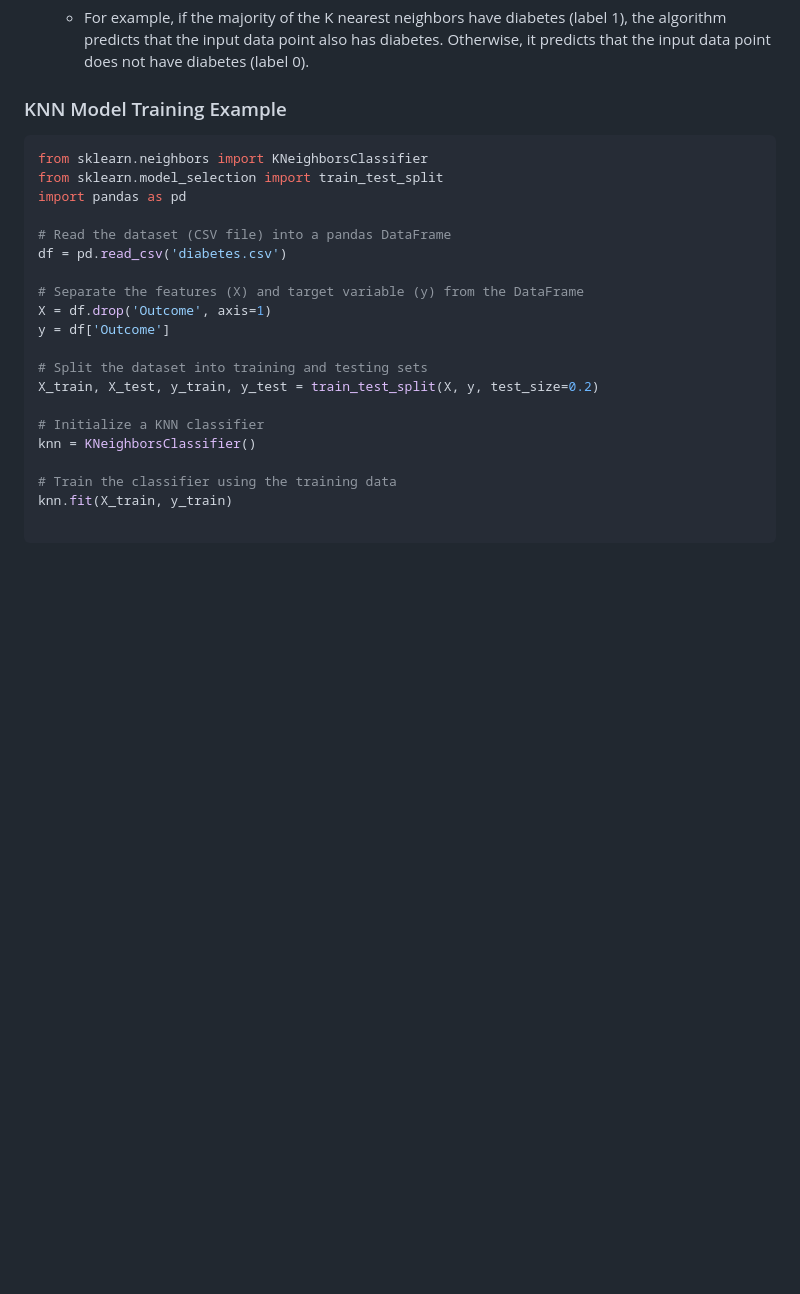
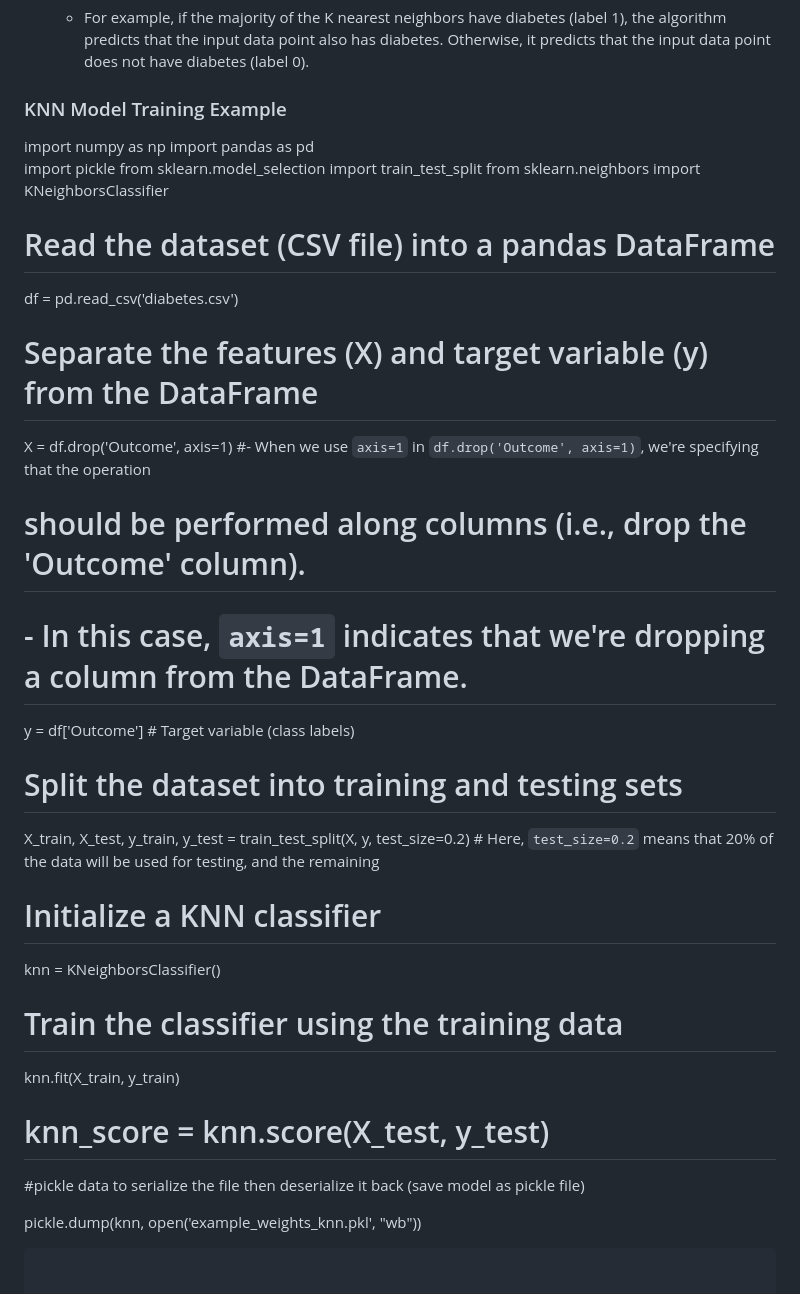
Before and after one commit to Hackerdude374/DiaBeat, a Markdown page: README.md, the part around the change. Drawn GitHub-style; blank space fills up the shorter version.

````diff
--- a/README.md
+++ b/README.md
@@ -108,23 +108,35 @@ The K Nearest Neighbors (KNN) algorithm is a simple and effective machine learni
 
 ### KNN Model Training Example
 
-```python
+import numpy as np
+import pandas as pd
+import pickle
+from sklearn.model_selection import train_test_split
 from sklearn.neighbors import KNeighborsClassifier
-from sklearn.model_selection import train_test_split
-import pandas as pd
+
 
 # Read the dataset (CSV file) into a pandas DataFrame
 df = pd.read_csv('diabetes.csv')
 
+
 # Separate the features (X) and target variable (y) from the DataFrame
-X = df.drop('Outcome', axis=1)
-y = df['Outcome']
+X = df.drop('Outcome', axis=1) #- When we use `axis=1` in `df.drop('Outcome', axis=1)`, we're specifying that the operation
+#   should be performed along columns (i.e., drop the 'Outcome' column).
+# - In this case, `axis=1` indicates that we're dropping a column from the DataFrame.
+y = df['Outcome']                # Target variable (class labels)
 
 # Split the dataset into training and testing sets
-X_train, X_test, y_train, y_test = train_test_split(X, y, test_size=0.2)
+X_train, X_test, y_train, y_test = train_test_split(X, y, test_size=0.2) # Here, `test_size=0.2` means that 20% of the data will be used for testing, and the remaining
 
 # Initialize a KNN classifier
 knn = KNeighborsClassifier()
 
 # Train the classifier using the training data
 knn.fit(X_train, y_train)
+
+# knn_score = knn.score(X_test, y_test)
+
+#pickle data to serialize the file then deserialize it back (save model as pickle file)
+
+pickle.dump(knn, open('example_weights_knn.pkl', "wb"))
+```
````
